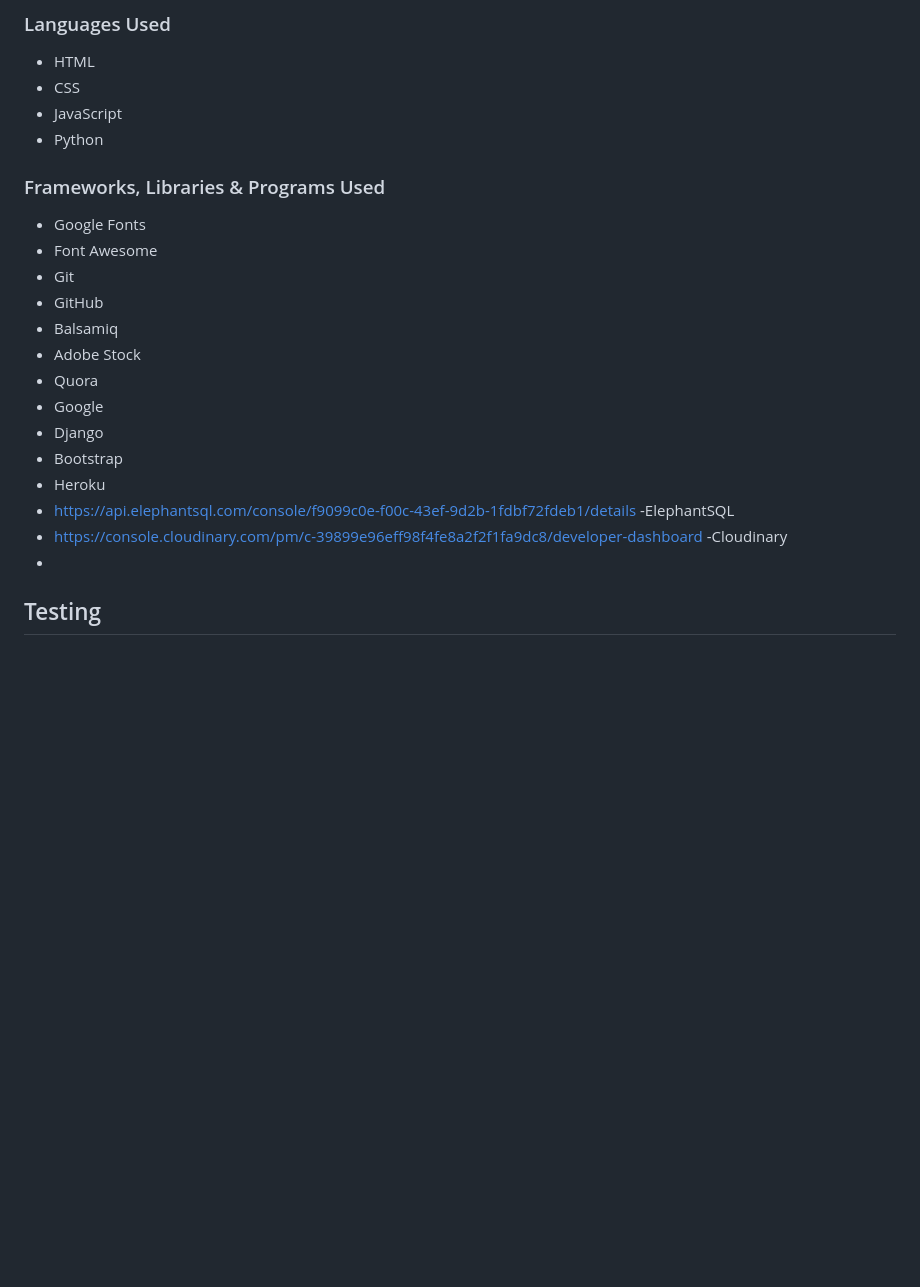
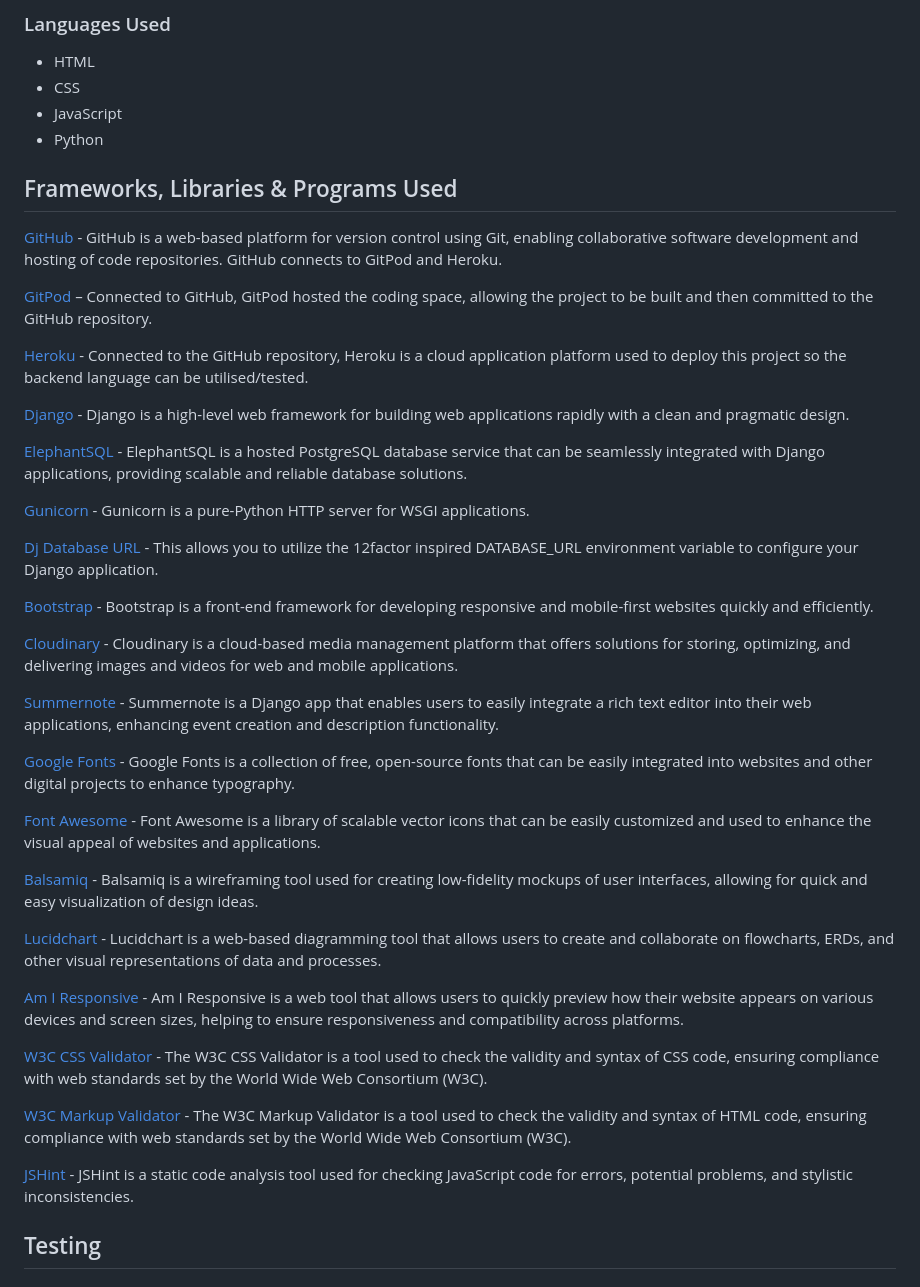
Before and after one commit to AmandaCIdev/full-stack-capstone, a Markdown page: README.md, the part around the change. Drawn GitHub-style; blank space fills up the shorter version.

Commit message:
Add: Frameworks, Libraries & Programs Used-Readme md

```diff
--- a/README.md
+++ b/README.md
@@ -173,21 +173,45 @@ learn, explore, and grow. Additionally, it will incorporate CRUD functionality t
 - JavaScript
 - Python
 
-### Frameworks, Libraries & Programs Used
-- Google Fonts
-- Font Awesome
-- Git
-- GitHub
-- Balsamiq
-- Adobe Stock
-- Quora
-- Google
-- Django
-- Bootstrap
-- Heroku
-- https://api.elephantsql.com/console/f9099c0e-f00c-43ef-9d2b-1fdbf72fdeb1/details -ElephantSQL
-- https://console.cloudinary.com/pm/c-39899e96eff98f4fe8a2f2f1fa9dc8/developer-dashboard -Cloudinary
--
+ ## Frameworks, Libraries & Programs Used
+
+[GitHub](https://github.com/) - GitHub is a web-based platform for version control using Git, enabling collaborative software development and hosting of code repositories. GitHub connects to GitPod and Heroku.
+
+[GitPod](https://gitpod.io/workspaces) – Connected to GitHub, GitPod hosted the coding space, allowing the project to be built and then committed to the GitHub repository.
+
+[Heroku](https://www.heroku.com/) - Connected to the GitHub repository, Heroku is a cloud application platform used to deploy this project so the backend language can be utilised/tested.
+
+[Django](https://www.djangoproject.com/) - Django is a high-level web framework for building web applications rapidly with a clean and pragmatic design.
+
+[ElephantSQL](https://api.elephantsql.com) - ElephantSQL is a hosted PostgreSQL database service that can be seamlessly integrated with Django applications, providing scalable and reliable database solutions.
+
+[Gunicorn](https://gunicorn.org/) - Gunicorn is a pure-Python HTTP server for WSGI applications.
+
+[Dj Database URL](https://pypi.org/project/dj-database-url/) - This allows you to utilize the 12factor inspired DATABASE_URL environment variable to configure your Django application.
+
+[Bootstrap](https://getbootstrap.com/) - Bootstrap is a front-end framework for developing responsive and mobile-first websites quickly and efficiently.
+
+[Cloudinary](https://cloudinary.com) - Cloudinary is a cloud-based media management platform that offers solutions for storing, optimizing, and delivering images and videos for web and mobile applications.
+
+[Summernote](https://summernote.org/) - Summernote is a Django app that enables users to easily integrate a rich text editor into their web applications, enhancing event creation and description functionality.
+
+[Google Fonts](https://fonts.google.com/https://fonts.google.com/) - Google Fonts is a collection of free, open-source fonts that can be easily integrated into websites and other digital projects to enhance typography.
+
+[Font Awesome](https://fontawesome.com/) - Font Awesome is a library of scalable vector icons that can be easily customized and used to enhance the visual appeal of websites and applications.
+
+[Balsamiq](https://balsamiq.com/) - Balsamiq is a wireframing tool used for creating low-fidelity mockups of user interfaces, allowing for quick and easy visualization of design ideas.
+
+[Lucidchart](https://lucid.app) - Lucidchart is a web-based diagramming tool that allows users to create and collaborate on flowcharts, ERDs, and other visual representations of data and processes.
+
+[Am I Responsive](http://ami.responsivedesign.is/) - Am I Responsive is a web tool that allows users to quickly preview how their website appears on various devices and screen sizes, helping to ensure responsiveness and compatibility across platforms.
+
+[W3C CSS Validator](https://jigsaw.w3.org/css-validator/) - The W3C CSS Validator is a tool used to check the validity and syntax of CSS code, ensuring compliance with web standards set by the World Wide Web Consortium (W3C).
+
+[W3C Markup Validator](https://validator.w3.org/#validate_by_input) - The W3C Markup Validator is a tool used to check the validity and syntax of HTML code, ensuring compliance with web standards set by the World Wide Web Consortium (W3C).
+
+[JSHint](https://jshint.com/) - JSHint is a static code analysis tool used for checking JavaScript code for errors, potential problems, and stylistic inconsistencies.
+
+
 
 ## Testing
 
```
